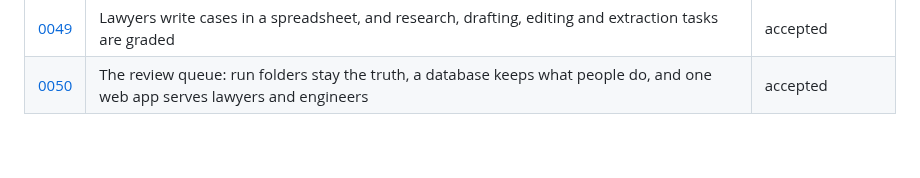
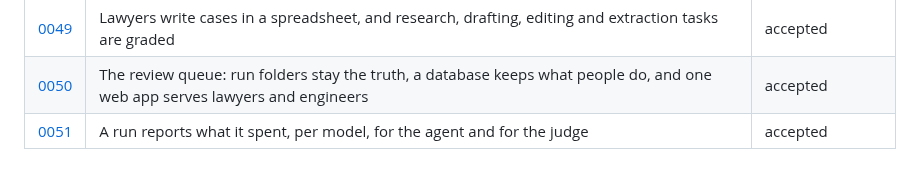
Before and after one commit to Frontier-Legal/casebench, a Markdown page: docs/decisions/README.md, the part around the change. Rendered like a GitHub page.

Commit message:
docs(decisions): 0051 a run reports what it spent, per model, for the agent and for the judge
Signed-off-by: alper <39246351+alperkay@users.noreply.github.com>

```diff
--- a/docs/decisions/README.md
+++ b/docs/decisions/README.md
@@ -64,3 +64,4 @@ Every material choice in Casebench has a record here: a dependency, a public int
 | [0048](0048-a-gate-in-ci.md) | A gate fails a build only on a significant drop, over approved cases, against a saved baseline | accepted |
 | [0049](0049-lawyers-write-cases-in-a-spreadsheet.md) | Lawyers write cases in a spreadsheet, and research, drafting, editing and extraction tasks are graded | accepted |
 | [0050](0050-the-review-queue.md) | The review queue: run folders stay the truth, a database keeps what people do, and one web app serves lawyers and engineers | accepted |
+| [0051](0051-what-a-run-spends.md) | A run reports what it spent, per model, for the agent and for the judge | accepted |
```
Also changed, not shown: docs/decisions/0051-what-a-run-spends.md (added, +54 -0 lines).
